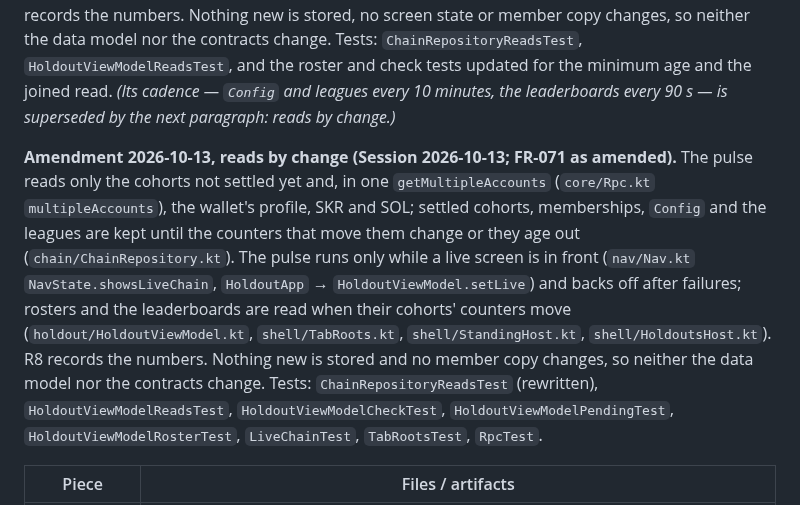
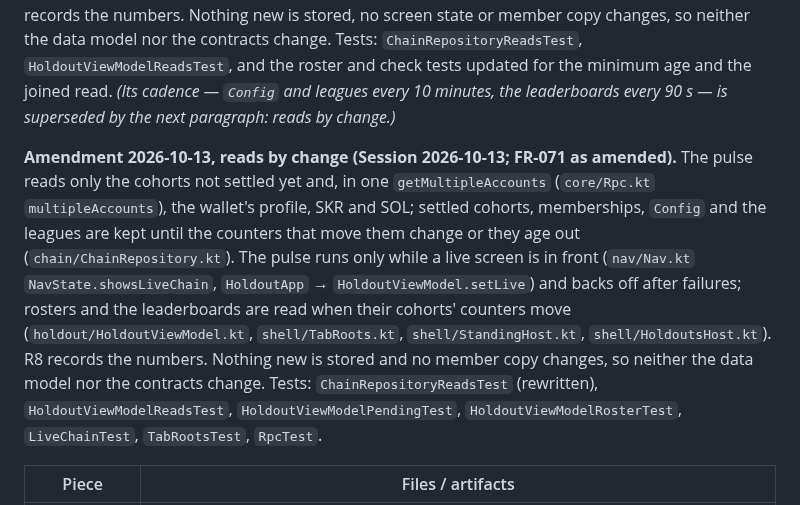
Before and after one commit to illia-loshchinin/holdout, a Markdown page: specs/001-holdout-hackathon/plan.md, the part around the change. GitHub-like rendering.

Commit message:
docs(spec-001): plan and quickstart 24k list only the tests #72 touches (speckit-analyze I1 of #72)

```diff
--- a/specs/001-holdout-hackathon/plan.md
+++ b/specs/001-holdout-hackathon/plan.md
@@ -273,7 +273,7 @@ Post-hackathon, outside this plan: a winning app must be published on the Solana
 
 **Amendment 2026-10-13 (Session 2026-10-13; FR-071).** The app reads the chain less often and says Devnet can't be reached only after two snapshot reads in a row fail — `chain/ChainRepository.kt` (one retry per call, `Config` and leagues kept 10 minutes, the leaderboard reusing a fresh cohorts read), `holdout/HoldoutViewModel.kt` (the failure count; one snapshot read at a time, the 30-second pass joining a read out while a Check again reads at once; 20-second minimum age for rosters and leaderboards) and `shell/Shared.kt` / `shell/StandingHost.kt` (leaderboards every 90 s); research R8 records the numbers. Nothing new is stored, no screen state or member copy changes, so neither the data model nor the contracts change. Tests: `ChainRepositoryReadsTest`, `HoldoutViewModelReadsTest`, and the roster and check tests updated for the minimum age and the joined read. *(Its cadence — `Config` and leagues every 10 minutes, the leaderboards every 90 s — is superseded by the next paragraph: reads by change.)*
 
-**Amendment 2026-10-13, reads by change (Session 2026-10-13; FR-071 as amended).** The pulse reads only the cohorts not settled yet and, in one `getMultipleAccounts` (`core/Rpc.kt` `multipleAccounts`), the wallet's profile, SKR and SOL; settled cohorts, memberships, `Config` and the leagues are kept until the counters that move them change or they age out (`chain/ChainRepository.kt`). The pulse runs only while a live screen is in front (`nav/Nav.kt` `NavState.showsLiveChain`, `HoldoutApp` → `HoldoutViewModel.setLive`) and backs off after failures; rosters and the leaderboards are read when their cohorts' counters move (`holdout/HoldoutViewModel.kt`, `shell/TabRoots.kt`, `shell/StandingHost.kt`, `shell/HoldoutsHost.kt`). R8 records the numbers. Nothing new is stored and no member copy changes, so neither the data model nor the contracts change. Tests: `ChainRepositoryReadsTest` (rewritten), `HoldoutViewModelReadsTest`, `HoldoutViewModelCheckTest`, `HoldoutViewModelPendingTest`, `HoldoutViewModelRosterTest`, `LiveChainTest`, `TabRootsTest`, `RpcTest`.
+**Amendment 2026-10-13, reads by change (Session 2026-10-13; FR-071 as amended).** The pulse reads only the cohorts not settled yet and, in one `getMultipleAccounts` (`core/Rpc.kt` `multipleAccounts`), the wallet's profile, SKR and SOL; settled cohorts, memberships, `Config` and the leagues are kept until the counters that move them change or they age out (`chain/ChainRepository.kt`). The pulse runs only while a live screen is in front (`nav/Nav.kt` `NavState.showsLiveChain`, `HoldoutApp` → `HoldoutViewModel.setLive`) and backs off after failures; rosters and the leaderboards are read when their cohorts' counters move (`holdout/HoldoutViewModel.kt`, `shell/TabRoots.kt`, `shell/StandingHost.kt`, `shell/HoldoutsHost.kt`). R8 records the numbers. Nothing new is stored and no member copy changes, so neither the data model nor the contracts change. Tests: `ChainRepositoryReadsTest` (rewritten), `HoldoutViewModelReadsTest`, `HoldoutViewModelPendingTest`, `HoldoutViewModelRosterTest`, `LiveChainTest`, `TabRootsTest`, `RpcTest`.
 
 | Piece | Files / artifacts |
 |---|---|
```
Also changed, not shown: specs/001-holdout-hackathon/quickstart.md (+1 -1 lines).
